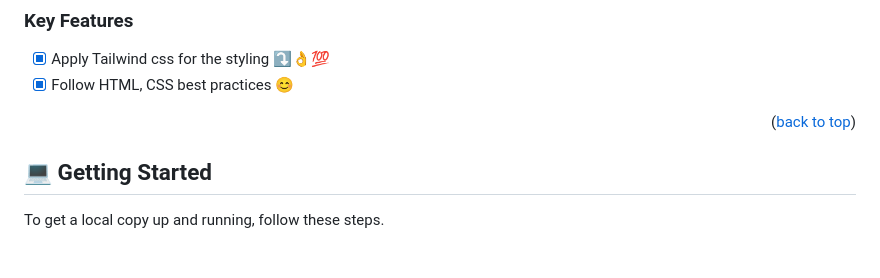
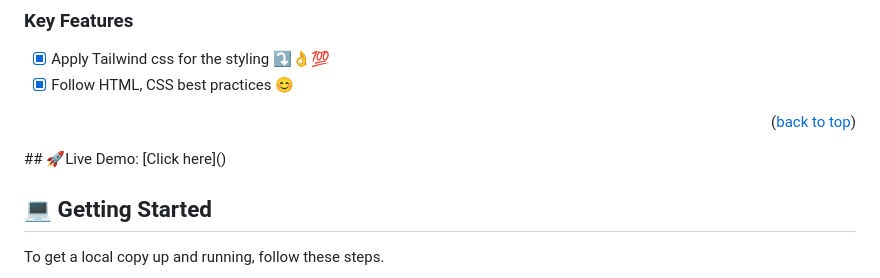
Before and after one commit to osamaashraf6/Landing-Page, a Markdown page: README.md, the part around the change. Drawn GitHub-style; blank space fills up the shorter version.

```diff
--- a/README.md
+++ b/README.md
@@ -49,7 +49,7 @@
 - [x] Follow HTML, CSS best practices 😊
 
 <p align="right">(<a href="#readme-top">back to top</a>)</p>
-
+## 🚀Live Demo: [Click here]()
 
 ## 💻 Getting Started <a name="getting-started"></a>
 
```
